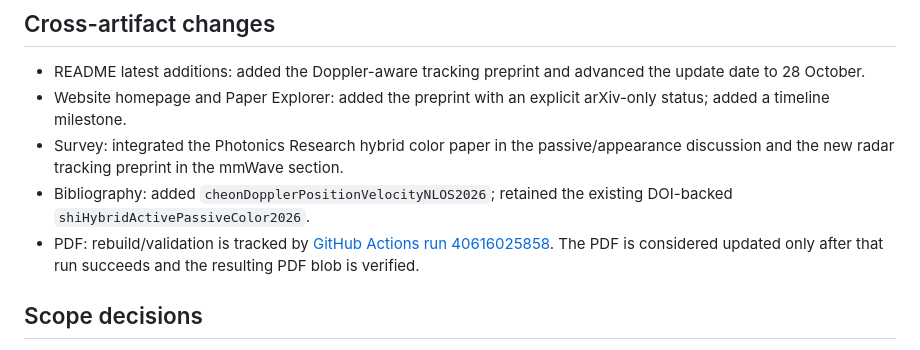
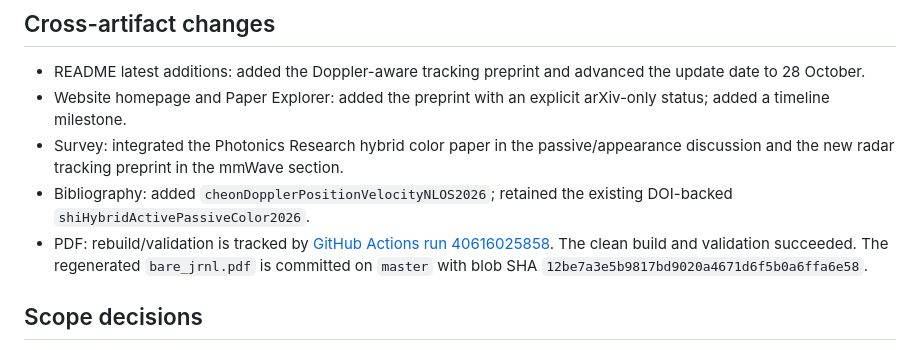
Before and after one commit to ruixv/NLOS_Overview, a Markdown page: updates/2026-10-28-doppler-hybrid-citation-trace.md, the part around the change. Drawn GitHub-style.

Commit message:
Record verified PDF rebuild in NLOS update log

```diff
--- a/updates/2026-10-28-doppler-hybrid-citation-trace.md
+++ b/updates/2026-10-28-doppler-hybrid-citation-trace.md
@@ -23,7 +23,7 @@ Keyword and publisher-index checks also revisited:
 - Website homepage and Paper Explorer: added the preprint with an explicit arXiv-only status; added a timeline milestone.
 - Survey: integrated the Photonics Research hybrid color paper in the passive/appearance discussion and the new radar tracking preprint in the mmWave section.
 - Bibliography: added `cheonDopplerPositionVelocityNLOS2026`; retained the existing DOI-backed `shiHybridActivePassiveColor2026`.
-- PDF: rebuild/validation is tracked by [GitHub Actions run 40616025858](https://github.com/ruixv/NLOS_Overview/actions/runs/40616025858). The PDF is considered updated only after that run succeeds and the resulting PDF blob is verified.
+- PDF: rebuild/validation is tracked by [GitHub Actions run 40616025858](https://github.com/ruixv/NLOS_Overview/actions/runs/40616025858). The clean build and validation succeeded. The regenerated `bare_jrnl.pdf` is committed on `master` with blob SHA `12be7a3e5b9817bd9020a4671d6f5b0a6ffa6e58`.
 
 ## Scope decisions
 
```
